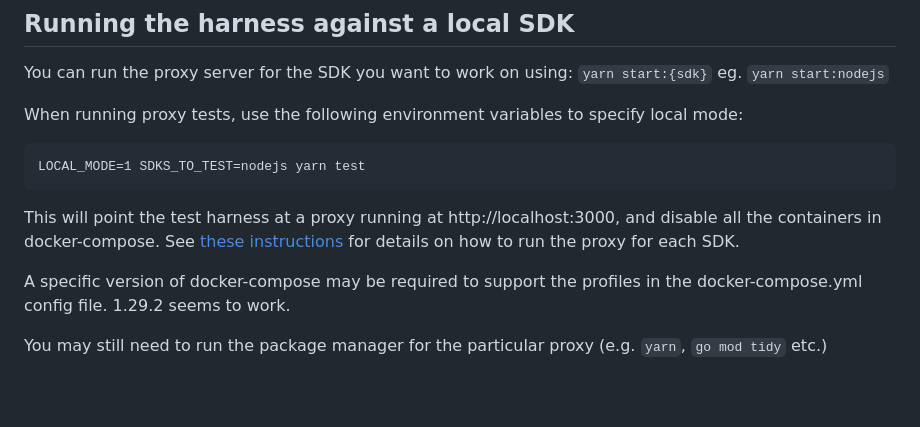
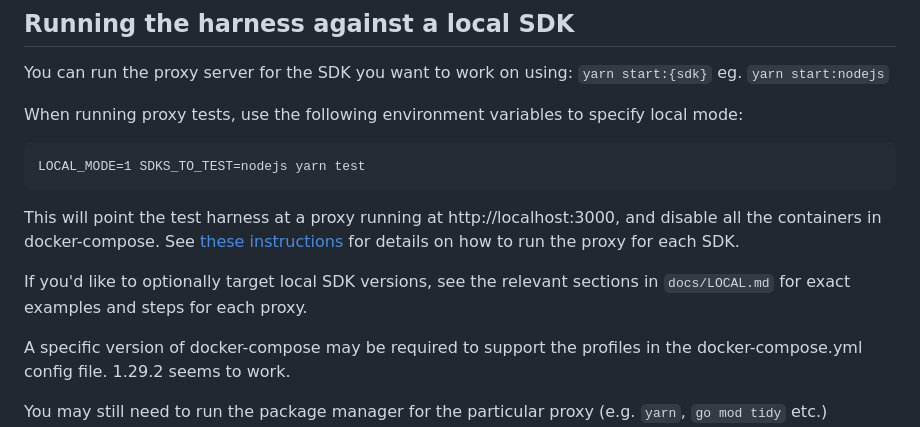
Before and after one commit to DevCycleHQ/test-harness, a Markdown page: README.md, the part around the change. GitHub-like rendering; blank space fills up the shorter version.

Commit message:
docs: update local SDK usage instructions for NodeJS and OpenFeature proxies (#521)

```diff
--- a/README.md
+++ b/README.md
@@ -76,6 +76,8 @@ LOCAL_MODE=1 SDKS_TO_TEST=nodejs yarn test
 
 This will point the test harness at a proxy running at http://localhost:3000, and disable all the containers in docker-compose. See [these instructions](docs/LOCAL.md) for details on how to run the proxy for each SDK.
 
+If you'd like to optionally target local SDK versions, see the relevant sections in `docs/LOCAL.md` for exact examples and steps for each proxy.
+
 A specific version of docker-compose may be required to support the profiles in the docker-compose.yml config file. 1.29.2 seems to work.
 
 You may still need to run the package manager for the particular proxy (e.g. `yarn`, `go mod tidy` etc.)
```
Also changed, not shown: docs/LOCAL.md (+15 -15 lines).
